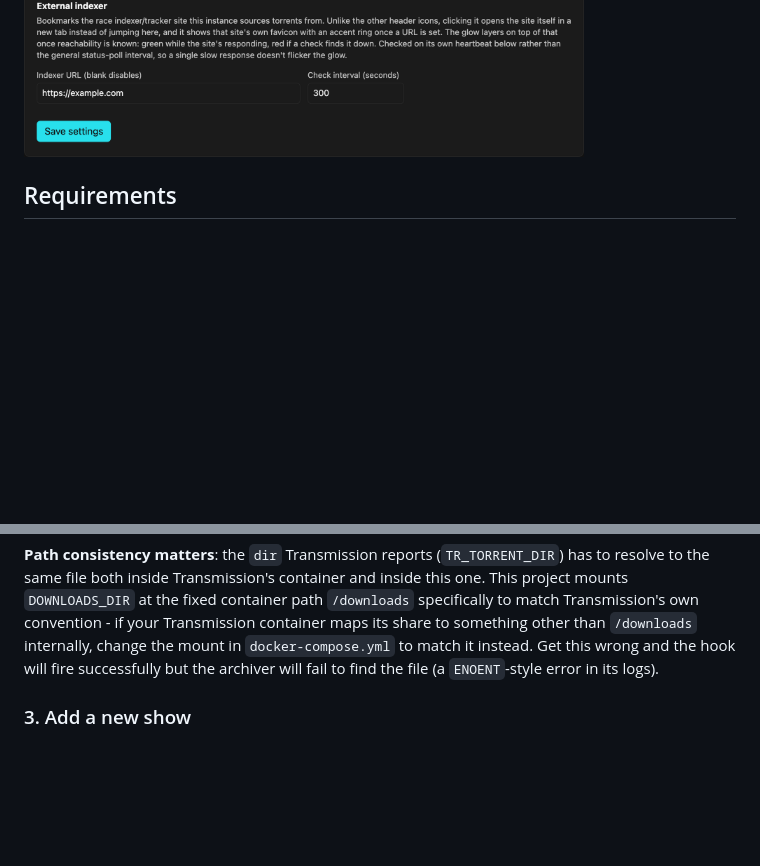
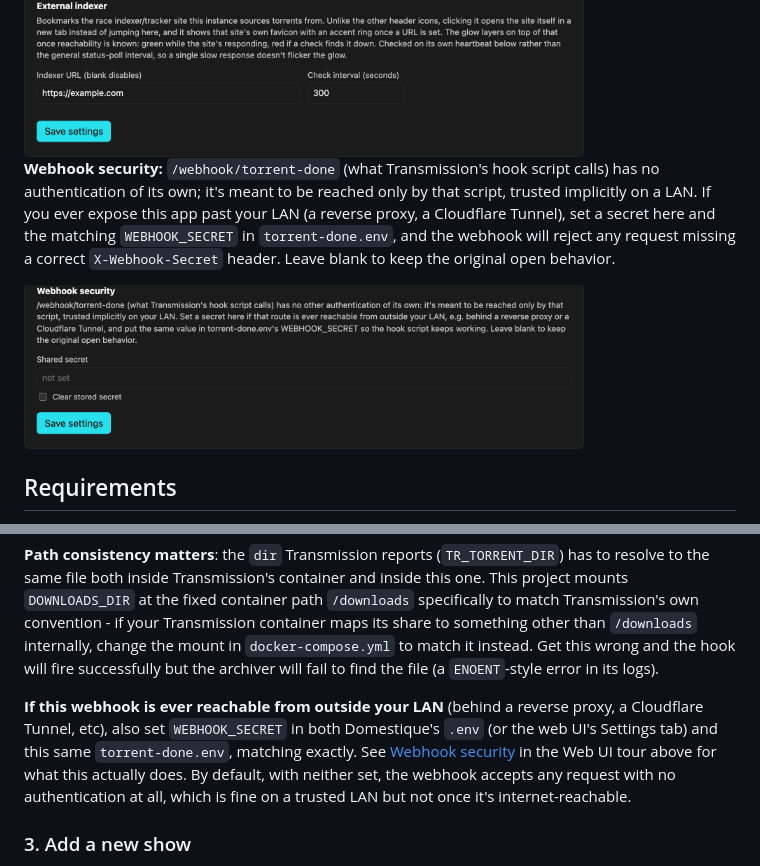
Before and after one commit to nordada/domestique, a Markdown page: README.md, 2 parts joined by grey strips. GitHub-like rendering; pictures changed too: docs/screenshots/settings-webhook.png (added); blank space fills up the shorter version.

```diff
--- a/README.md
+++ b/README.md
@@ -219,6 +219,16 @@ equivalent.
 
 <img src="docs/screenshots/settings-indexer.png" width="560" alt="External indexer settings section: URL and check interval">
 
+**Webhook security:** `/webhook/torrent-done` (what Transmission's hook
+script calls) has no authentication of its own; it's meant to be reached
+only by that script, trusted implicitly on a LAN. If you ever expose this
+app past your LAN (a reverse proxy, a Cloudflare Tunnel), set a secret
+here and the matching `WEBHOOK_SECRET` in `torrent-done.env`, and the
+webhook will reject any request missing a correct `X-Webhook-Secret`
+header. Leave blank to keep the original open behavior.
+
+<img src="docs/screenshots/settings-webhook.png" width="560" alt="Webhook security settings section: shared secret field">
+
 ## Requirements
 
 - Docker with the Compose v2 plugin (`docker compose`, not the older
@@ -428,6 +438,15 @@ your Transmission container maps its share to something other than
 `/downloads` internally, change the mount in `docker-compose.yml` to match
 it instead. Get this wrong and the hook will fire successfully but the
 archiver will fail to find the file (a `ENOENT`-style error in its logs).
+
+**If this webhook is ever reachable from outside your LAN** (behind a
+reverse proxy, a Cloudflare Tunnel, etc), also set `WEBHOOK_SECRET` in
+both Domestique's `.env` (or the web UI's Settings tab) and this same
+`torrent-done.env`, matching exactly. See [Webhook
+security](#web-ui-tour) in the Web UI tour above for what this actually
+does. By default, with neither set, the webhook accepts any request with
+no authentication at all, which is fine on a trusted LAN but not once
+it's internet-reachable.
 
 ### 3. Add a new show
 
```
Also changed, not shown: 11 other files.
